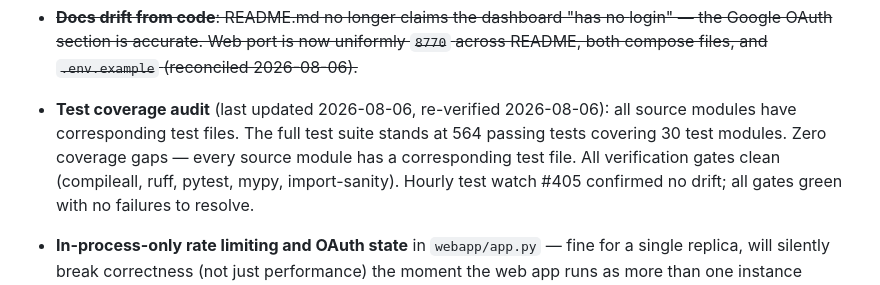
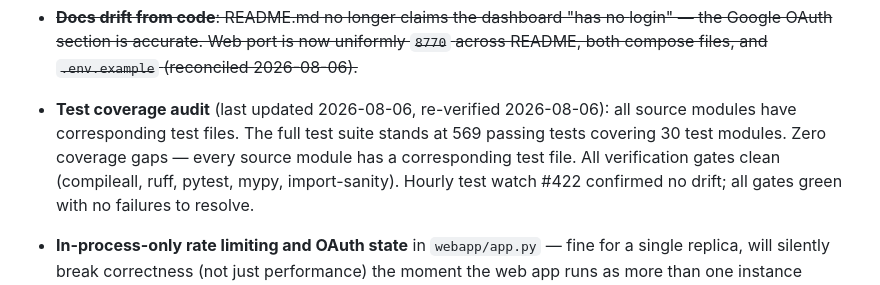
Before and after one commit to elgansayer/workout-agent, a Markdown page: AGENTS.md, the part around the change. GitHub-like rendering.

Commit message:
Hourly test watch #422: update test count to 569, confirm no drift (#425)
Co-authored-by: claude[bot] <41898282+claude[bot]@users.noreply.github.com>

```diff
--- a/AGENTS.md
+++ b/AGENTS.md
@@ -208,10 +208,10 @@ forward. Cosmetic/dashboard work is welcome but should not crowd out §2/§3/§4
 
 - **Test coverage audit** (last updated 2026-08-06, re-verified
   2026-08-06): all source modules have corresponding test files. The
-  full test suite stands at 564 passing tests covering 30 test modules.
+  full test suite stands at 569 passing tests covering 30 test modules.
   Zero coverage gaps — every source module has a corresponding test
   file. All verification gates clean (compileall, ruff, pytest, mypy,
-  import-sanity). Hourly test watch #405 confirmed no drift; all gates
+  import-sanity). Hourly test watch #422 confirmed no drift; all gates
   green with no failures to resolve.
 
 - **In-process-only rate limiting and OAuth state** in `webapp/app.py` — fine
```
